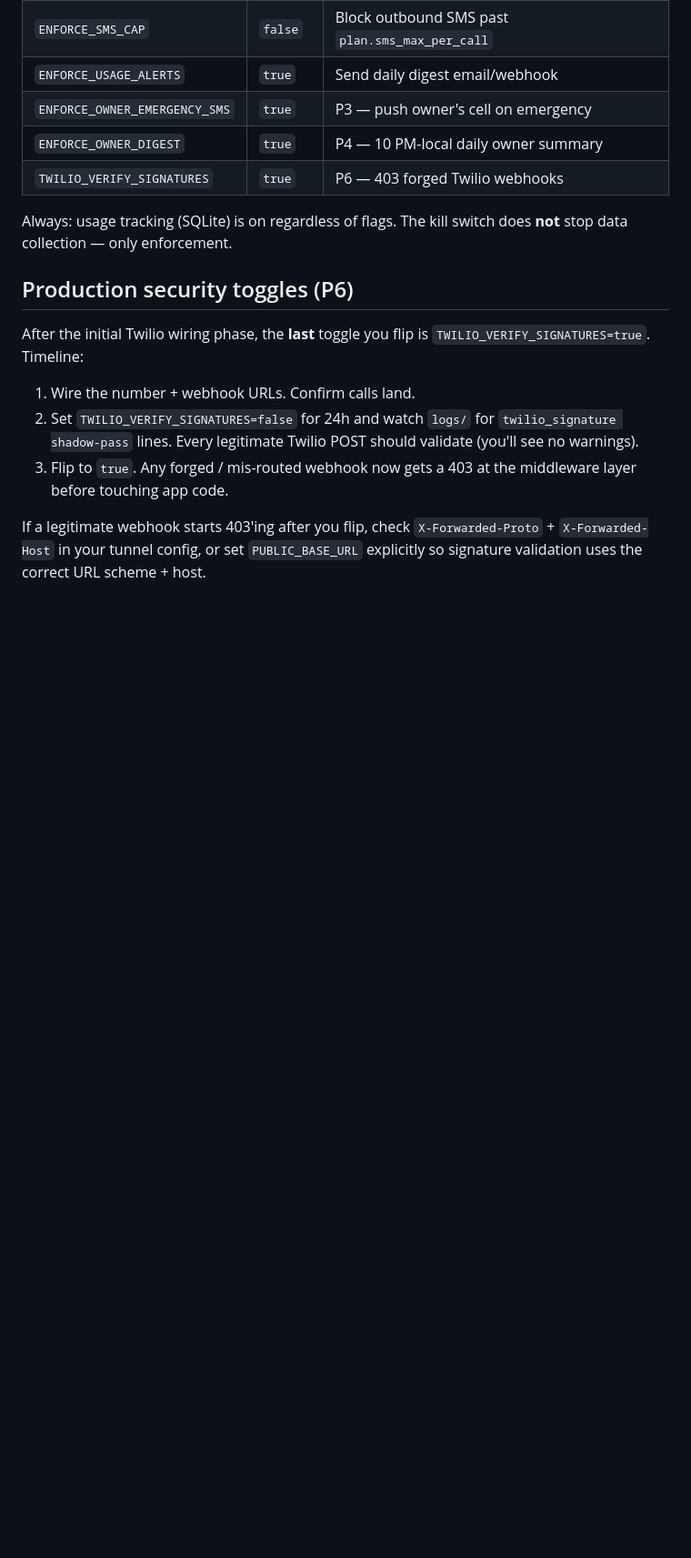
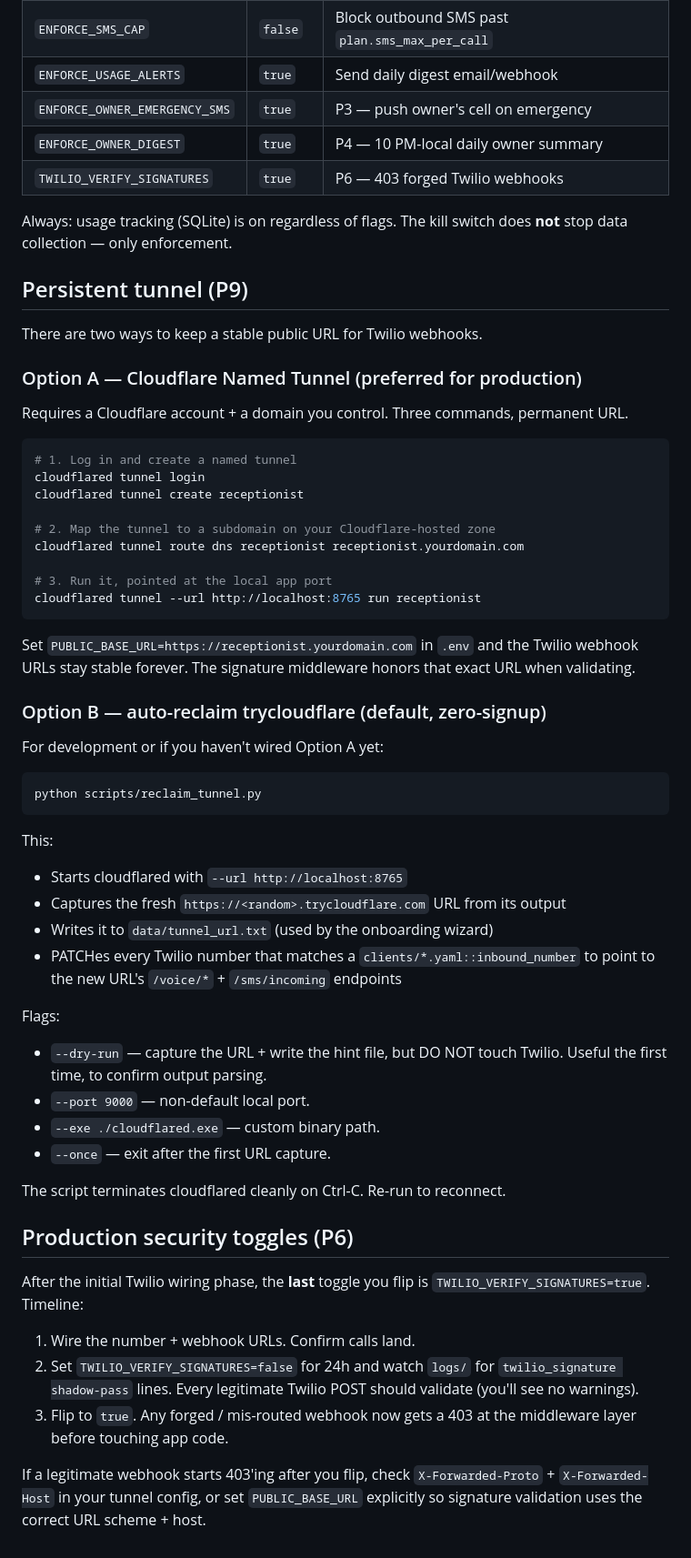
Before and after one commit to harshilkikani/AI_Receptionist, a Markdown page: ROLLOUT.md, the part around the change. Shown at 91% size. GitHub-like rendering; blank space fills up the shorter version.

Commit message:
docs(P9): ROLLOUT.md - Cloudflare Named Tunnel setup + auto-reclaim docs
Adds a persistent-tunnel section covering both options:
 - Option A (preferred): the 3-command Named Tunnel setup with a
   permanent URL under a Cloudflare-managed domain.
 - Option B (default): python scripts/reclaim_tunnel.py for zero-signup
   dev usage, including --dry-run + --once flags.

Co-Authored-By: Claude Opus 4.7 (1M context) <noreply@anthropic.com>

````diff
--- a/ROLLOUT.md
+++ b/ROLLOUT.md
@@ -209,6 +209,56 @@ Next request immediately bypasses all new enforcement.
 
 Always: usage tracking (SQLite) is on regardless of flags. The kill switch does **not** stop data collection — only enforcement.
 
+## Persistent tunnel (P9)
+
+There are two ways to keep a stable public URL for Twilio webhooks.
+
+### Option A — Cloudflare Named Tunnel (preferred for production)
+
+Requires a Cloudflare account + a domain you control. Three commands,
+permanent URL.
+
+```bash
+# 1. Log in and create a named tunnel
+cloudflared tunnel login
+cloudflared tunnel create receptionist
+
+# 2. Map the tunnel to a subdomain on your Cloudflare-hosted zone
+cloudflared tunnel route dns receptionist receptionist.yourdomain.com
+
+# 3. Run it, pointed at the local app port
+cloudflared tunnel --url http://localhost:8765 run receptionist
+```
+
+Set `PUBLIC_BASE_URL=https://receptionist.yourdomain.com` in `.env` and
+the Twilio webhook URLs stay stable forever. The signature middleware
+honors that exact URL when validating.
+
+### Option B — auto-reclaim trycloudflare (default, zero-signup)
+
+For development or if you haven't wired Option A yet:
+
+```bash
+python scripts/reclaim_tunnel.py
+```
+
+This:
+- Starts cloudflared with `--url http://localhost:8765`
+- Captures the fresh `https://<random>.trycloudflare.com` URL from its
+  output
+- Writes it to `data/tunnel_url.txt` (used by the onboarding wizard)
+- PATCHes every Twilio number that matches a `clients/*.yaml::inbound_number`
+  to point to the new URL's `/voice/*` + `/sms/incoming` endpoints
+
+Flags:
+- `--dry-run` — capture the URL + write the hint file, but DO NOT touch
+  Twilio. Useful the first time, to confirm output parsing.
+- `--port 9000` — non-default local port.
+- `--exe ./cloudflared.exe` — custom binary path.
+- `--once` — exit after the first URL capture.
+
+The script terminates cloudflared cleanly on Ctrl-C. Re-run to reconnect.
+
 ## Production security toggles (P6)
 
 After the initial Twilio wiring phase, the **last** toggle you flip is
````
